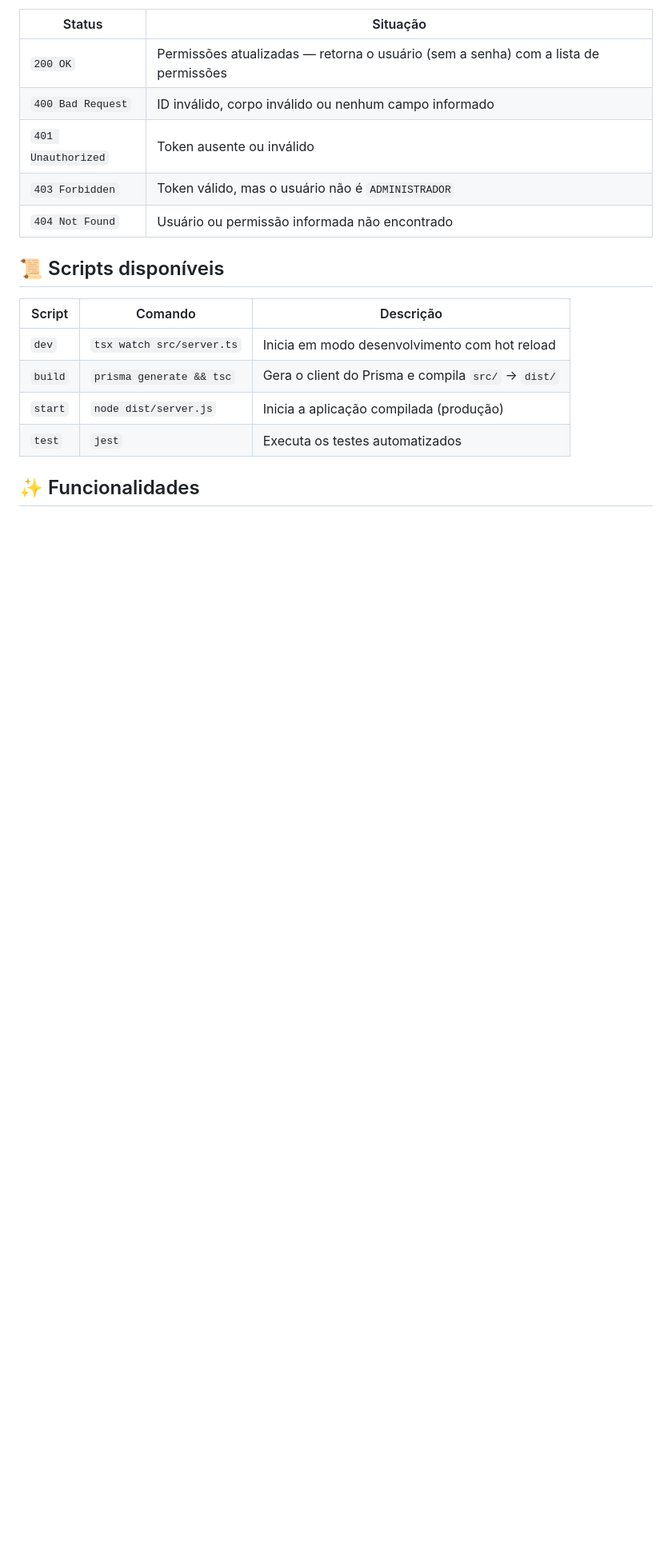
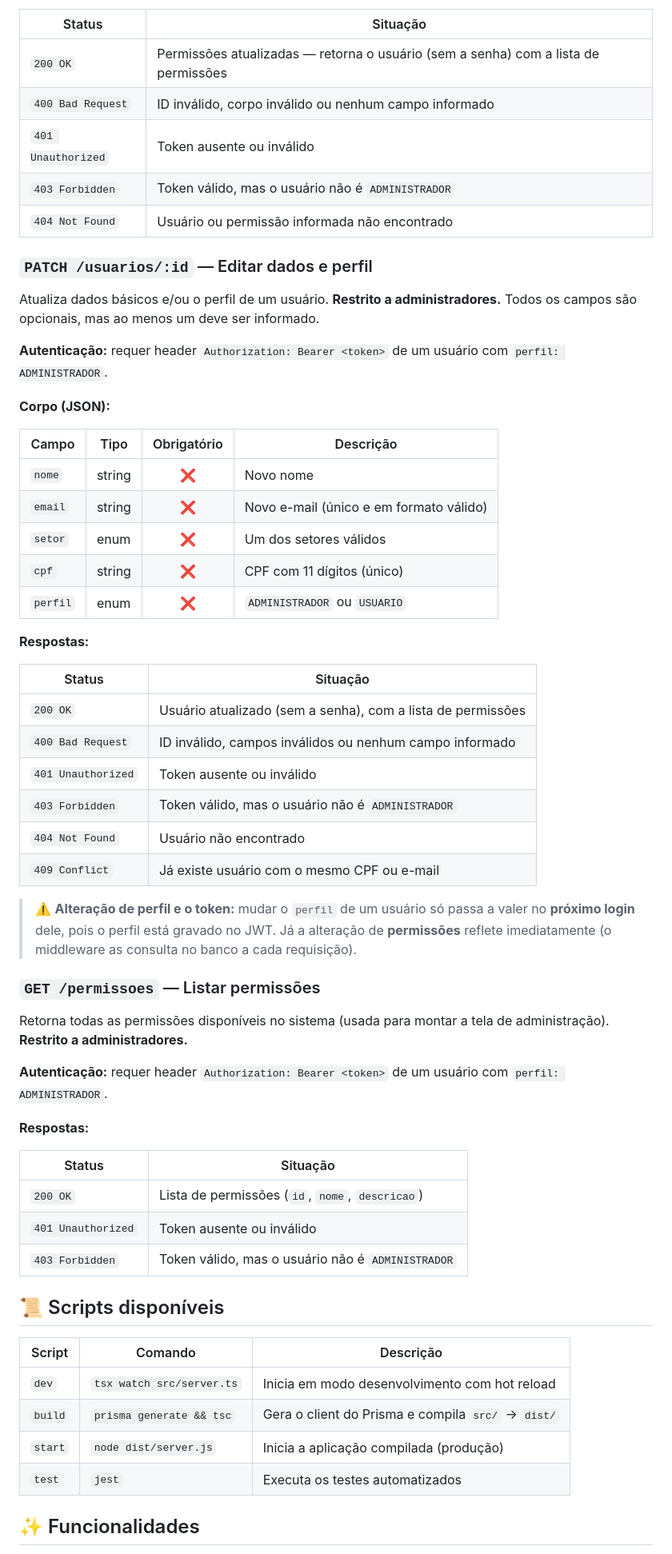
Before and after one commit to SamuelDeMarco-Dev/biblioteca-corporativa, a Markdown page: README.md, the part around one of its changes. Shown at 80% size. GitHub-like rendering; blank space fills up the shorter version.

Commit message:
docs: Implemtnação da ISSUE #8

```diff
--- a/README.md
+++ b/README.md
@@ -353,6 +367,49 @@ Habilita ou remove permissões específicas de um usuário. **Restrito a adminis
 | `403 Forbidden` | Token válido, mas o usuário não é `ADMINISTRADOR` |
 | `404 Not Found` | Usuário ou permissão informada não encontrado |
 
+### `PATCH /usuarios/:id` — Editar dados e perfil
+
+Atualiza dados básicos e/ou o perfil de um usuário. **Restrito a administradores.** Todos os campos são opcionais, mas ao menos um deve ser informado.
+
+**Autenticação:** requer header `Authorization: Bearer <token>` de um usuário com `perfil: ADMINISTRADOR`.
+
+**Corpo (JSON):**
+
+| Campo | Tipo | Obrigatório | Descrição |
+|-------|------|:-----------:|-----------|
+| `nome` | string | ❌ | Novo nome |
+| `email` | string | ❌ | Novo e-mail (único e em formato válido) |
+| `setor` | enum | ❌ | Um dos setores válidos |
+| `cpf` | string | ❌ | CPF com 11 dígitos (único) |
+| `perfil` | enum | ❌ | `ADMINISTRADOR` ou `USUARIO` |
+
+**Respostas:**
+
+| Status | Situação |
+|--------|----------|
+| `200 OK` | Usuário atualizado (sem a senha), com a lista de permissões |
+| `400 Bad Request` | ID inválido, campos inválidos ou nenhum campo informado |
+| `401 Unauthorized` | Token ausente ou inválido |
+| `403 Forbidden` | Token válido, mas o usuário não é `ADMINISTRADOR` |
+| `404 Not Found` | Usuário não encontrado |
+| `409 Conflict` | Já existe usuário com o mesmo CPF ou e-mail |
+
+> ⚠️ **Alteração de perfil e o token:** mudar o `perfil` de um usuário só passa a valer no **próximo login** dele, pois o perfil está gravado no JWT. Já a alteração de **permissões** reflete imediatamente (o middleware as consulta no banco a cada requisição).
+
+### `GET /permissoes` — Listar permissões
+
+Retorna todas as permissões disponíveis no sistema (usada para montar a tela de administração). **Restrito a administradores.**
+
+**Autenticação:** requer header `Authorization: Bearer <token>` de um usuário com `perfil: ADMINISTRADOR`.
+
+**Respostas:**
+
+| Status | Situação |
+|--------|----------|
+| `200 OK` | Lista de permissões (`id`, `nome`, `descricao`) |
+| `401 Unauthorized` | Token ausente ou inválido |
+| `403 Forbidden` | Token válido, mas o usuário não é `ADMINISTRADOR` |
+
 ## 📜 Scripts disponíveis
 
 | Script | Comando | Descrição |
```
Also changed, not shown: other parts of README.md (+15 -0 lines).
